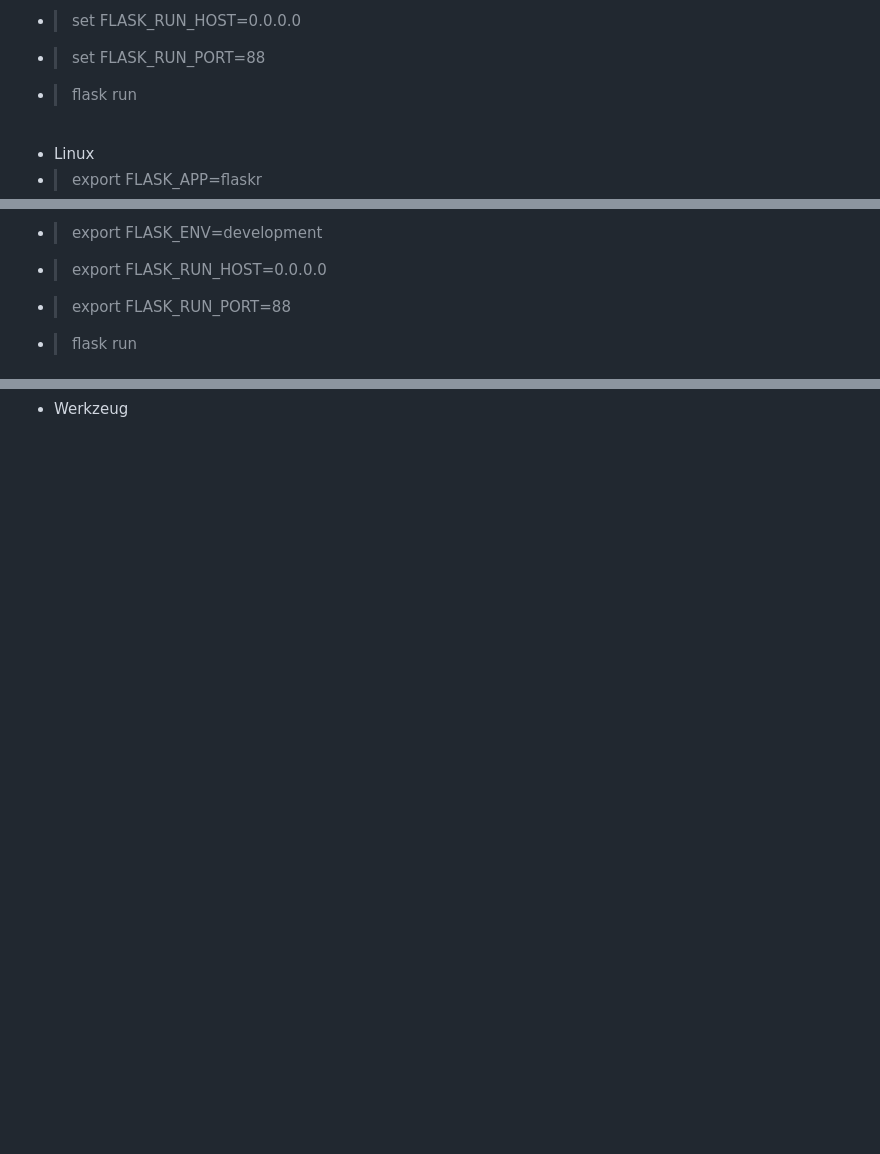
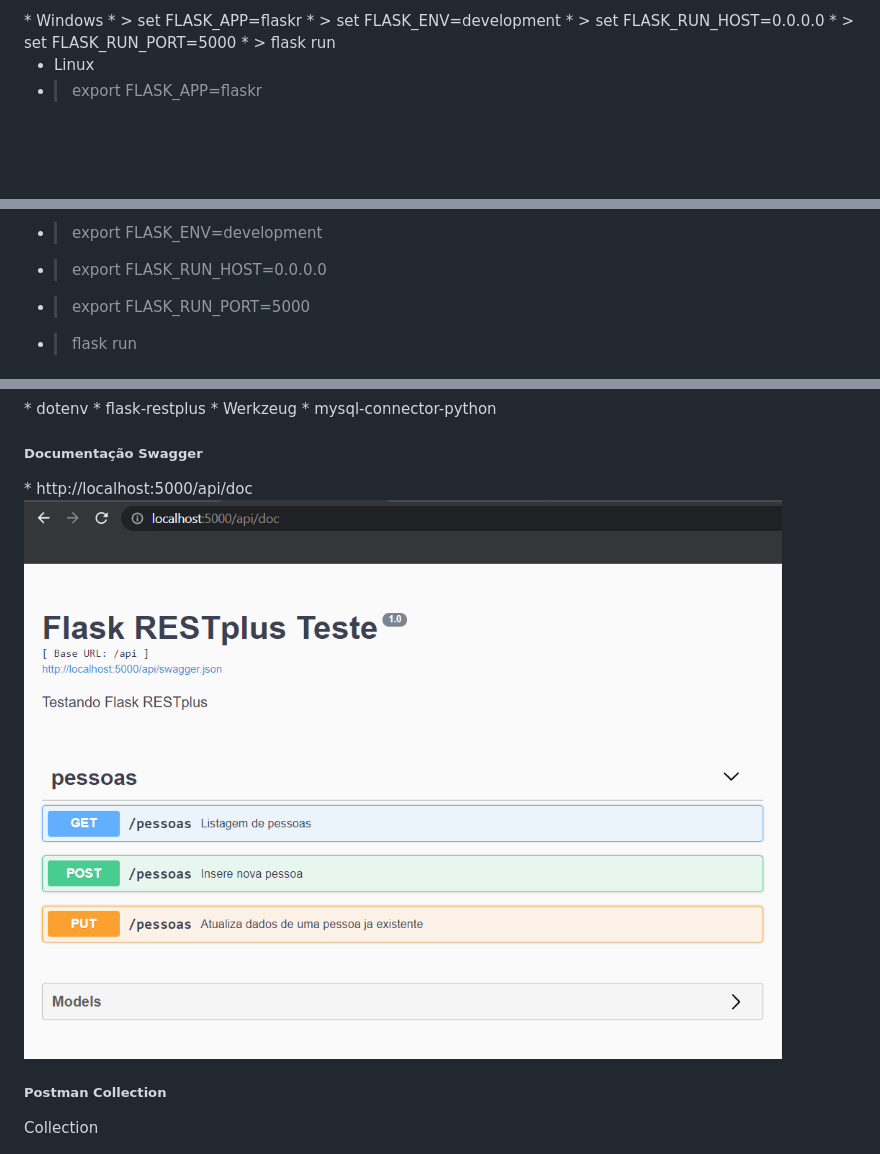
Before and after one commit to renantescaro/flask-restplus-teste, a Markdown page: README.md, 3 parts joined by grey strips. Drawn GitHub-style; pictures changed too: doc/doc_api.png (added); blank space fills up the shorter version.

Commit message:
atualizando readme

```diff
--- a/README.md
+++ b/README.md
@@ -4,5 +6,5 @@
 * > set FLASK_APP=flaskr
 * > set FLASK_ENV=development
 * > set FLASK_RUN_HOST=0.0.0.0
-* > set FLASK_RUN_PORT=88
+* > set FLASK_RUN_PORT=5000
 * > flask run
@@ -13,5 +13,5 @@
 * > export FLASK_APP=flaskr
 * > export FLASK_ENV=development
 * > export FLASK_RUN_HOST=0.0.0.0
-* > export FLASK_RUN_PORT=88
+* > export FLASK_RUN_PORT=5000
 * > flask run
@@ -20,3 +21,14 @@
 * dotenv
 * flask-restplus
 * Werkzeug
+* mysql-connector-python
+<br>
+
+<h5>Documentação Swagger</h5>
+* http://localhost:5000/api/doc
+<img src="doc/doc_api.png">
+<br>
+
+<h5>Postman Collection</h5>
+<a src="doc/flask-restplus-teste.postman_collection.json">Collection</a>
+<br>
```
Also changed, not shown: other parts of README.md (+4 -3 lines), 1 other file.
